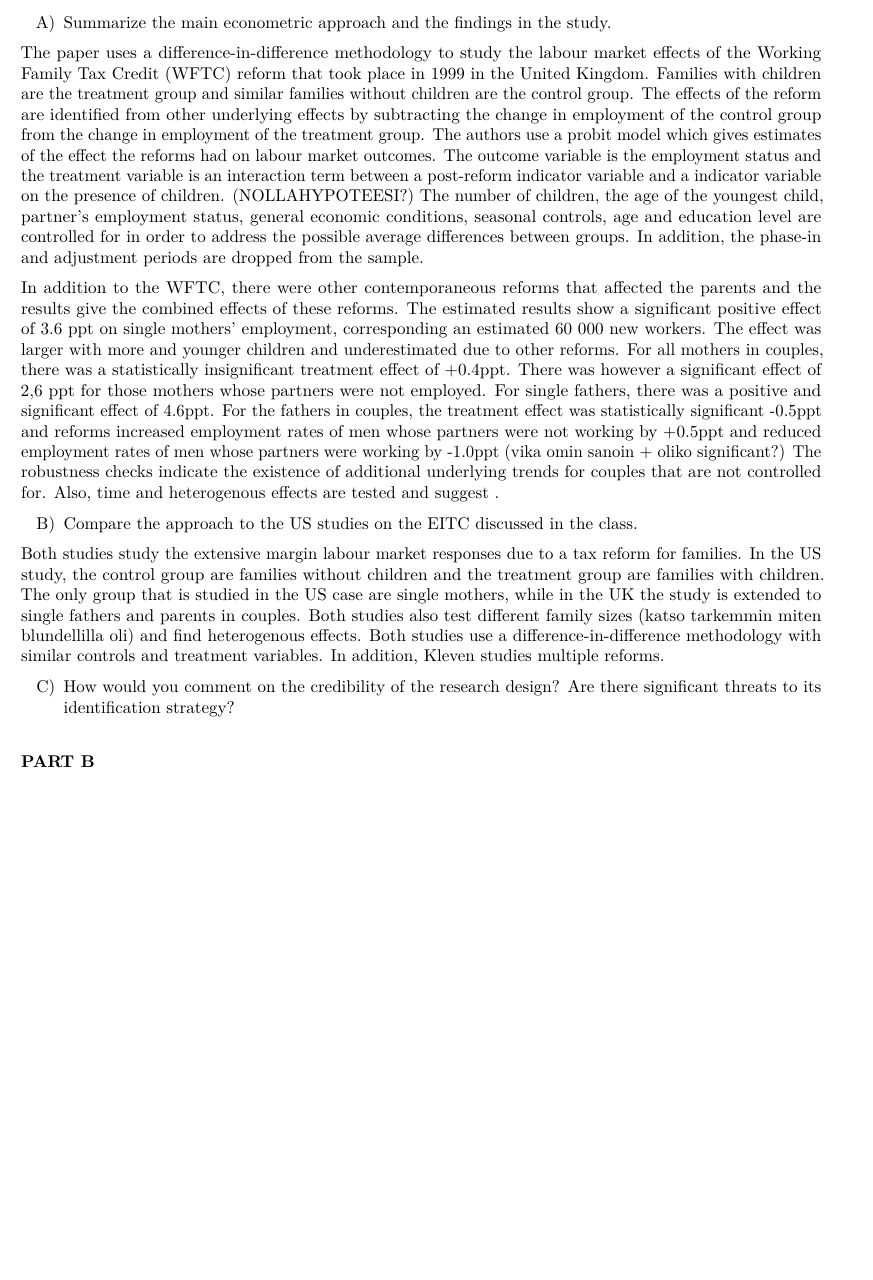
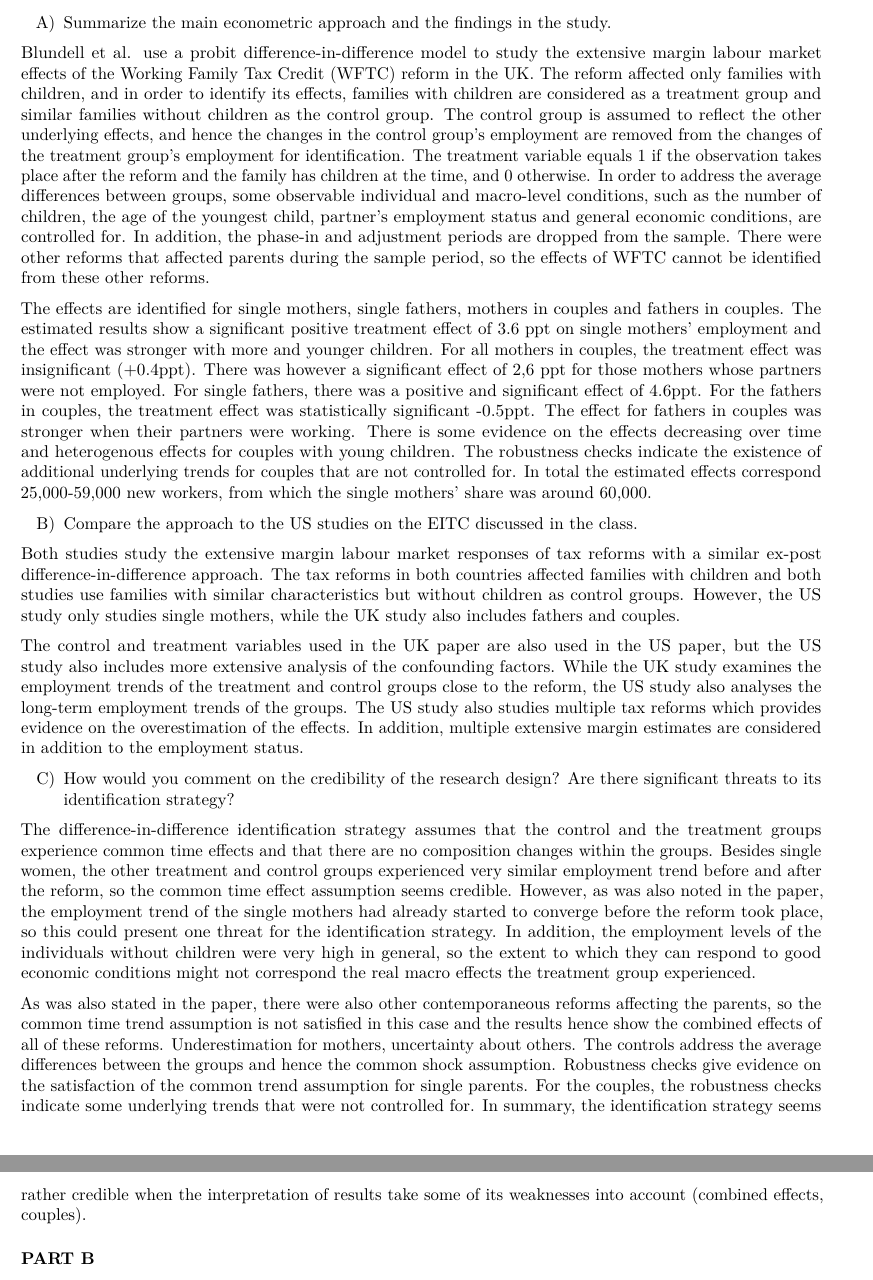
Before and after one commit to ossitahvonen/Public-Economics-Assignment, an R Markdown document (public_mkdown.Rmd): part of page 2 of 11 before the commit and two parts of pages 2 and 3 of 11 after it, the two joined at a grey line, cut so that both start at the same text, the shorter picture padded with empty space. The pictures show the output file public_mkdown.pdf that the author committed with the source.

Commit message:
Part A Q2

```diff
--- a/public_mkdown.Rmd
+++ b/public_mkdown.Rmd
@@ -33,16 +33,25 @@ There is also need to note that the results of this research only concern the sa
 
 A) Summarize the main econometric approach and the findings in the study.
 
-The paper uses a difference-in-difference methodology to study the labour market effects of the Working Family Tax Credit (WFTC) reform that took place in 1999 in the United Kingdom. Families with children are the treatment group and similar families without children are the control group. The effects of the reform are identified from other underlying effects by subtracting the change in employment of the control group from the change in employment of the treatment group. The authors use a probit model which gives estimates of the effect the reforms had on labour market outcomes. The outcome variable is the employment status and the treatment variable is an interaction term between a post-reform indicator variable and a indicator variable on the presence of children. (NOLLAHYPOTEESI?) The number of children, the age of the youngest child, partner's employment status, general economic conditions, seasonal controls, age and education level are controlled for in order to address the possible average differences between groups. In addition, the phase-in and adjustment periods are dropped from the sample.
+Blundell et al. use a probit difference-in-difference model to study the extensive margin labour market effects of the Working Family Tax Credit (WFTC) reform in the UK. The reform affected only families with children, and in order to identify its effects, families with children are considered as a treatment group and similar families without children as the control group. The control group is assumed to reflect the other underlying effects, and hence the changes in the control group's employment are removed from the changes of the treatment group's employment for identification. The treatment variable equals 1 if the observation takes place after the reform and the family has children at the time, and 0 otherwise.  In order to address the average differences between groups, some observable individual and macro-level conditions, such as the number of children, the age of the youngest child, partner's employment status and general economic conditions, are controlled for. In addition, the phase-in and adjustment periods are dropped from the sample. There were other reforms that affected parents during the sample period, so the effects of WFTC cannot be identified from these other reforms.
 
-In addition to the WFTC, there were other contemporaneous reforms that affected the parents and the results give the combined effects of these reforms. The estimated results show a significant positive effect of 3.6 ppt on single mothers' employment, corresponding an estimated 60 000 new workers. The effect was larger with more and younger children and underestimated due to other reforms. For all mothers in couples, there was a statistically insignificant treatment effect of +0.4ppt.  There was however a significant effect of 2,6 ppt for those mothers whose partners were not employed. For single fathers, there was a positive and significant effect of 4.6ppt. For the fathers in couples, the treatment effect was statistically significant -0.5ppt and reforms increased employment rates of men whose partners were not working by +0.5ppt and reduced employment rates of men whose partners were working by -1.0ppt (vika omin sanoin + oliko significant?)
-The robustness checks indicate the existence of additional underlying trends for couples that are not controlled for. Also, time and heterogenous effects are tested and suggest .
+The effects are identified for single mothers, single fathers, mothers in couples and fathers in couples. The estimated results show a significant positive treatment effect of 3.6 ppt on single mothers' employment and the effect was stronger with more and younger children. For all mothers in couples, the treatment effect was insignificant (+0.4ppt). There was however a significant effect of 2,6 ppt for those mothers whose partners were not employed. For single fathers, there was a positive and significant effect of 4.6ppt. For the fathers in couples, the treatment effect was statistically significant -0.5ppt. The effect for fathers in couples was stronger when their partners were working. There is some evidence on the effects decreasing over time and heterogenous effects for couples with young children. The robustness checks indicate the existence of additional underlying trends for couples that are not controlled for. In total the estimated effects correspond 25,000-59,000 new workers, from which the single mothers' share was around 60,000.
+
+
+
 
 B) Compare the approach to the US studies on the EITC discussed in the class.
 
-Both studies study the extensive margin labour market responses due to a tax reform for families. In the US study, the control group are families without children and the treatment group are families with children. The only group that is studied in the US case are single mothers, while in the UK the study is extended to single fathers and parents in couples. Both studies also test different family sizes (katso tarkemmin miten blundellilla oli) and find heterogenous effects. Both studies use a difference-in-difference methodology with similar controls and treatment variables. In addition, Kleven studies multiple reforms.
+Both studies study the extensive margin labour market responses of tax reforms with a similar ex-post difference-in-difference approach. The tax reforms in both countries affected families with children and both studies use families with similar characteristics but without children as control groups. However, the US study only studies single mothers, while the UK study also includes fathers and couples.
+
+The control and treatment variables used in the UK paper are also used in the US paper, but the US study also includes more extensive analysis of the confounding factors. While the UK study examines the employment trends of the treatment and control groups close to the reform, the US study also analyses the long-term employment trends of the groups. The US study also studies multiple tax reforms which provides evidence on the overestimation of the effects. In addition, multiple extensive margin estimates are considered in addition to the employment status.
+
 
 C) How would you comment on the credibility of the research design? Are there significant threats to its identification strategy?
+
+The difference-in-difference identification strategy assumes that the control and the treatment groups experience common time effects and that there are no composition changes within the groups. Besides single women, the other treatment and control groups experienced very similar employment trend before and after the reform, so the common time effect assumption seems credible. However, as was also noted in the paper, the employment trend of the single mothers had already started to converge before the reform took place, so this could present one threat for the identification strategy. In addition, the employment levels of the individuals without children were very high in general, so the extent to which they can respond to good economic conditions might not correspond the real macro effects the treatment group experienced.
+
+As was also stated in the paper, there were also other contemporaneous reforms affecting the parents, so the common time trend assumption is not satisfied in this case and the results hence show the combined effects of all of these reforms. Underestimation for mothers, uncertainty about others. The controls address the average differences between the groups and hence the common shock assumption. Robustness checks give evidence on the satisfaction of the common trend assumption for single parents. For the couples, the robustness checks indicate some underlying trends that were not controlled for. In summary, the identification strategy seems rather credible when the interpretation of results take some of its weaknesses into account (combined effects, couples).
 
 
 ###PART B
```
Also changed, not shown: public_mkdown.pdf.
